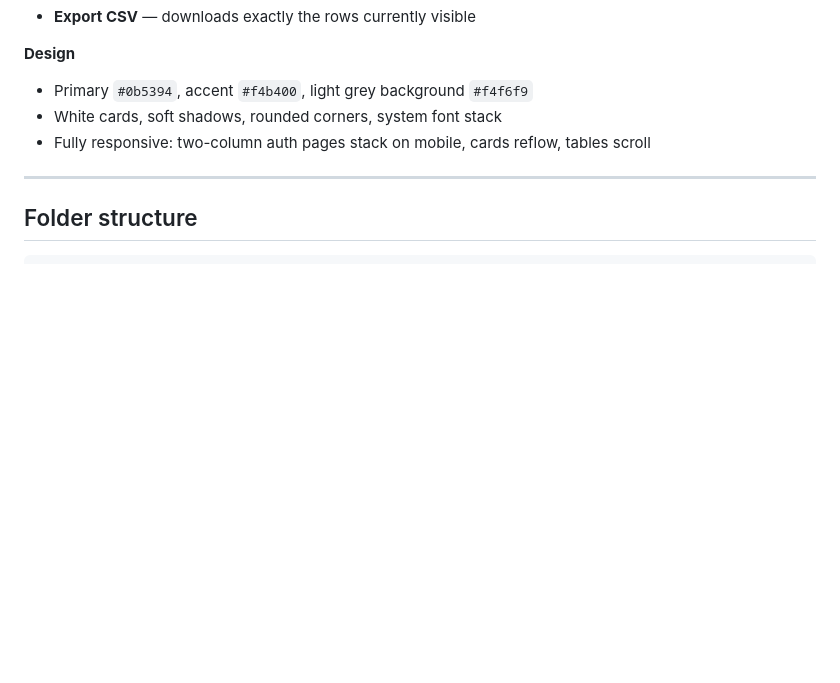
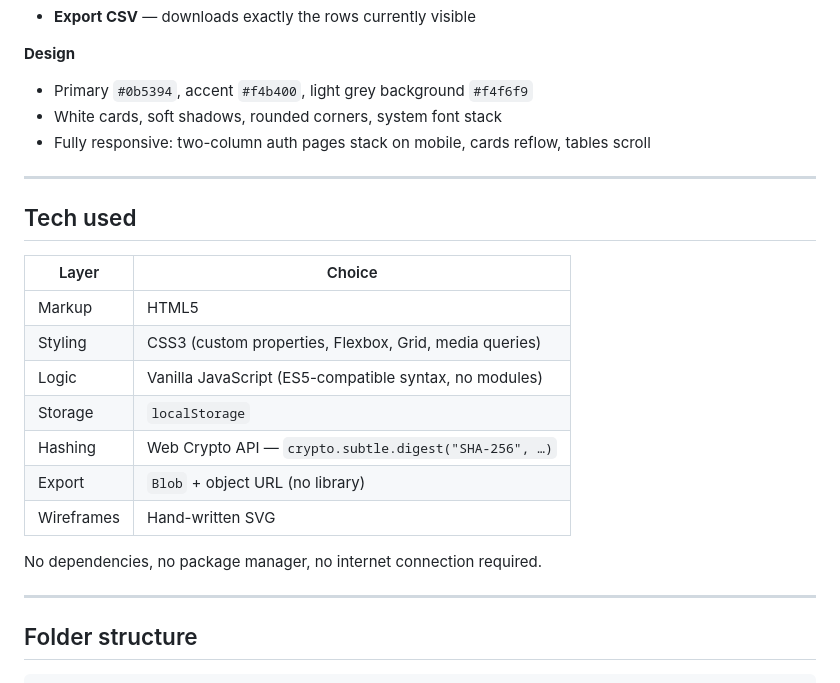
Before and after one commit to nshutilancelot3/fainext-portal, a Markdown page: README.md, the part around the change. Rendered like a GitHub page; blank space fills up the shorter version.

Commit message:
Document the tech stack in the README

````diff
--- a/README.md
+++ b/README.md
@@ -45,6 +45,22 @@ unchanged on GitHub Pages.
 
 ---
 
+## Tech used
+
+| Layer | Choice |
+|---|---|
+| Markup | HTML5 |
+| Styling | CSS3 (custom properties, Flexbox, Grid, media queries) |
+| Logic | Vanilla JavaScript (ES5-compatible syntax, no modules) |
+| Storage | `localStorage` |
+| Hashing | Web Crypto API — `crypto.subtle.digest("SHA-256", …)` |
+| Export | `Blob` + object URL (no library) |
+| Wireframes | Hand-written SVG |
+
+No dependencies, no package manager, no internet connection required.
+
+---
+
 ## Folder structure
 
 ```
````
